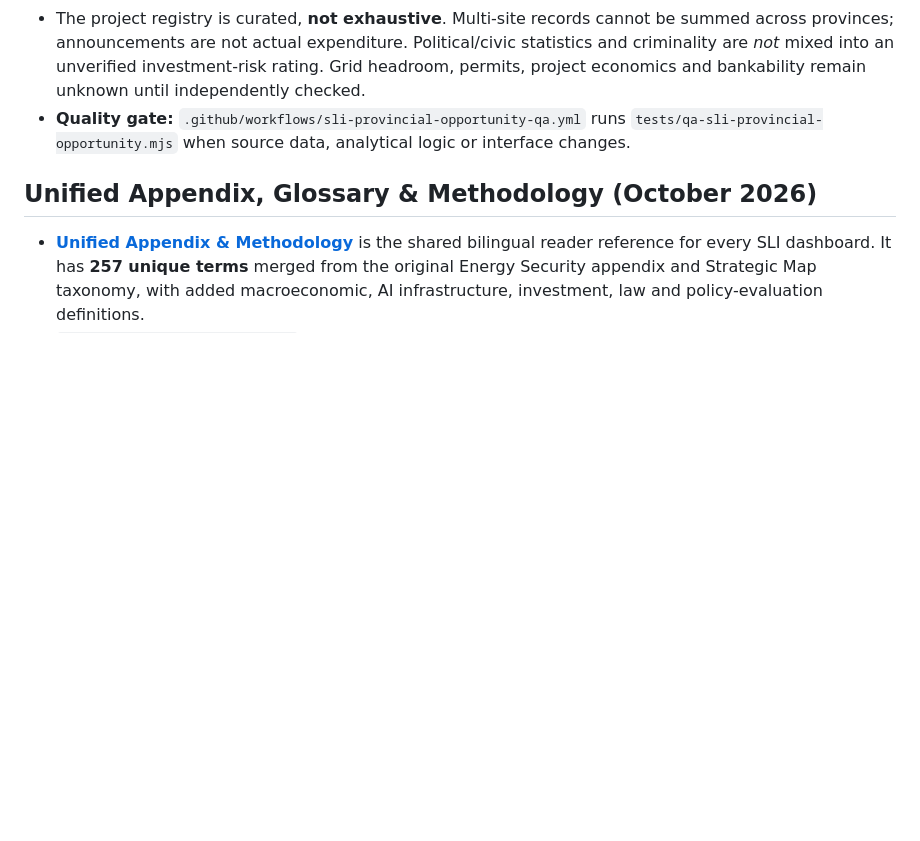
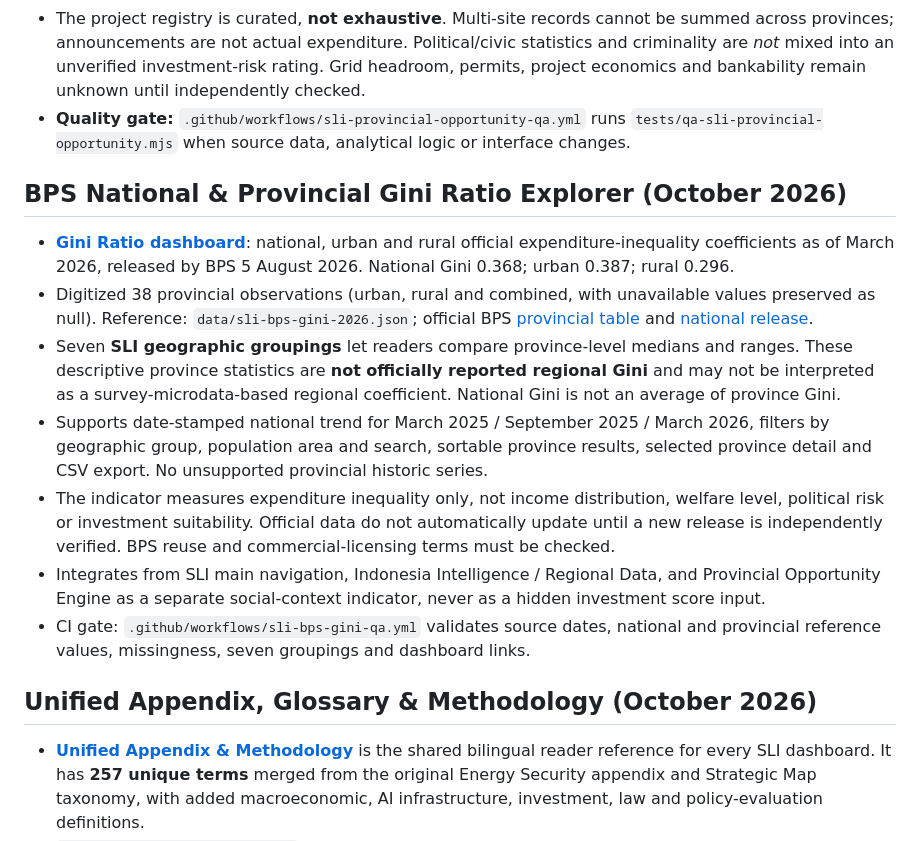
Before and after one commit to hananakhmad1991-stack/strategic-latitude-intelligence, a Markdown page: README.md, the part around the change. GitHub-like rendering; blank space fills up the shorter version.

Commit message:
Document BPS Gini national, island-region and provincial data provenance and nonaggregation safeguards

```diff
--- a/README.md
+++ b/README.md
@@ -11,6 +11,16 @@ Independent, open-source-based analysis of Indonesia's strategic investment, ene
 - **Due diligence:** compare up to three provinces, inspect 2022–2025 real GDP growth, explore interactive growth-vs-PMTB scatterplot, see stage-specific project records and source URLs, generate a source-attributed SLI Analyst Brief for selected provinces, copy that brief for due diligence, and export the screening results to CSV.
 - The project registry is curated, **not exhaustive**. Multi-site records cannot be summed across provinces; announcements are not actual expenditure. Political/civic statistics and criminality are *not* mixed into an unverified investment-risk rating. Grid headroom, permits, project economics and bankability remain unknown until independently checked.
 - **Quality gate:** `.github/workflows/sli-provincial-opportunity-qa.yml` runs `tests/qa-sli-provincial-opportunity.mjs` when source data, analytical logic or interface changes.
+
+## BPS National & Provincial Gini Ratio Explorer (October 2026)
+
+- **[Gini Ratio dashboard](https://hananakhmad1991-stack.github.io/strategic-latitude-intelligence/gini-inequality.html)**: national, urban and rural official expenditure-inequality coefficients as of March 2026, released by BPS 5 August 2026. National Gini 0.368; urban 0.387; rural 0.296.
+- Digitized 38 provincial observations (urban, rural and combined, with unavailable values preserved as null). Reference: `data/sli-bps-gini-2026.json`; official BPS [provincial table](https://www.bps.go.id/assets/statistics-table/2/OTgjMg%3D%3D/gini-rasio--maret-2026.html) and [national release](https://www.bps.go.id/id/pressrelease/2026/08/05/2595/gini-ratio-maret-2026-tercatat-sebesar-0-368-.html).
+- Seven **SLI geographic groupings** let readers compare province-level medians and ranges. These descriptive province statistics are **not officially reported regional Gini** and may not be interpreted as a survey-microdata-based regional coefficient. National Gini is not an average of province Gini.
+- Supports date-stamped national trend for March 2025 / September 2025 / March 2026, filters by geographic group, population area and search, sortable province results, selected province detail and CSV export. No unsupported provincial historic series.
+- The indicator measures expenditure inequality only, not income distribution, welfare level, political risk or investment suitability. Official data do not automatically update until a new release is independently verified. BPS reuse and commercial-licensing terms must be checked.
+- Integrates from SLI main navigation, Indonesia Intelligence / Regional Data, and Provincial Opportunity Engine as a separate social-context indicator, never as a hidden investment score input.
+- CI gate: `.github/workflows/sli-bps-gini-qa.yml` validates source dates, national and provincial reference values, missingness, seven groupings and dashboard links.
 
 ## Unified Appendix, Glossary & Methodology (October 2026)
 
```
